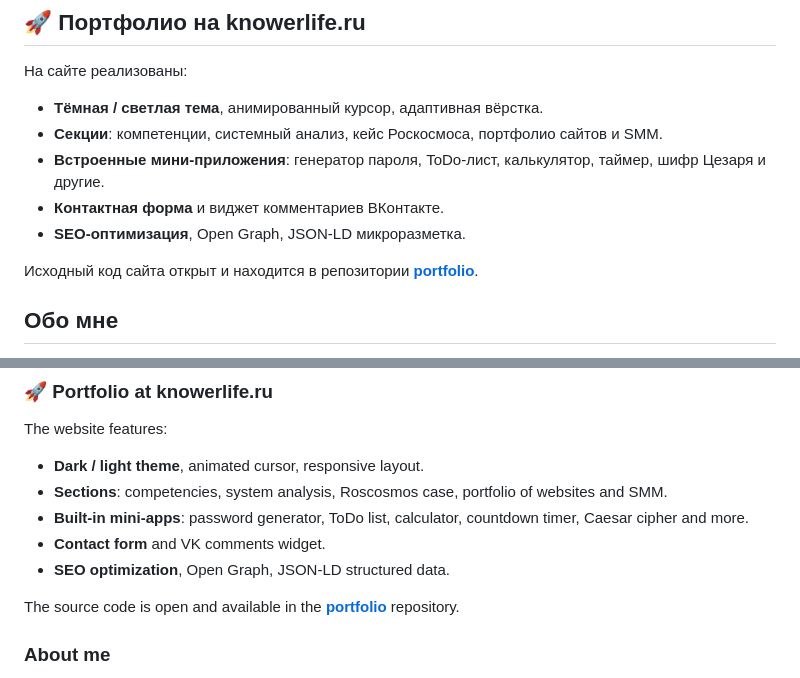
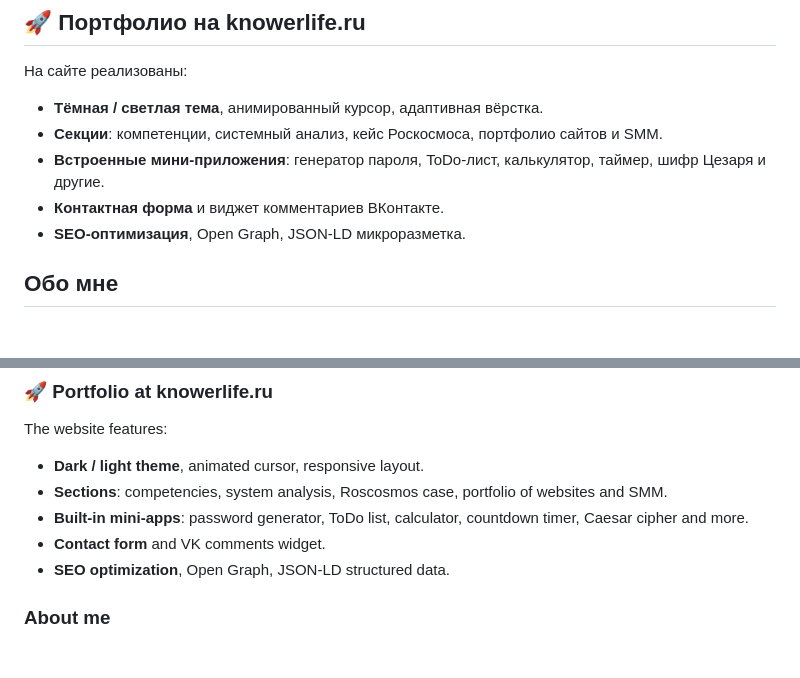
Before and after one commit to KnowerLife/knowerlife, a Markdown page: README.md, 2 parts joined by grey strips. Drawn GitHub-style; blank space fills up the shorter version.

```diff
--- a/README.md
+++ b/README.md
@@ -17,8 +17,6 @@
 - **Встроенные мини‑приложения**: генератор пароля, ToDo-лист, калькулятор, таймер, шифр Цезаря и другие.
 - **Контактная форма** и виджет комментариев ВКонтакте.
 - **SEO‑оптимизация**, Open Graph, JSON‑LD микроразметка.
-
-Исходный код сайта открыт и находится в репозитории **[portfolio](https://github.com/KnowerLife/portfolio)**.
 
 ## Обо мне
 
@@ -106,8 +104,6 @@ The website features:
 - **Contact form** and VK comments widget.
 - **SEO optimization**, Open Graph, JSON‑LD structured data.
 
-The source code is open and available in the **[portfolio](https://github.com/KnowerLife/portfolio)** repository.
-
 ### About me
 
 I specialize in web application development, business process automation and system analysis. My projects cover:
```
